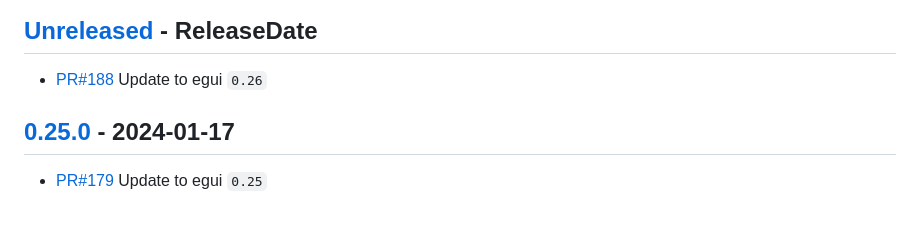
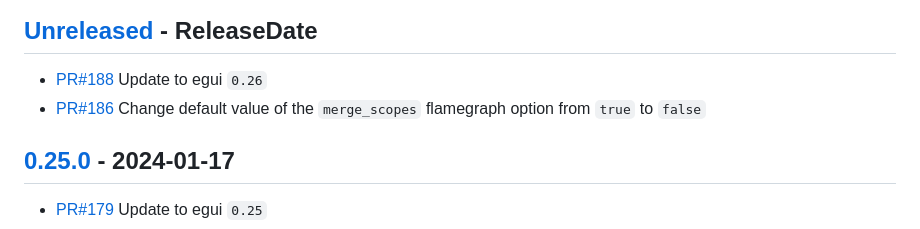
Before and after one commit to EmbarkStudios/puffin, a Markdown page: puffin_egui/CHANGELOG.md, the part around the change. Drawn GitHub-style.

Commit message:
Add missing changelog entry

```diff
--- a/puffin_egui/CHANGELOG.md
+++ b/puffin_egui/CHANGELOG.md
@@ -8,6 +8,7 @@ All notable changes to the egui crate will be documented in this file.
 ## [Unreleased] - ReleaseDate
 
 - [PR#188](https://github.com/EmbarkStudios/puffin/pull/188) Update to egui `0.26`
+- [PR#186](https://github.com/EmbarkStudios/puffin/pull/186) Change default value of the `merge_scopes` flamegraph option from `true` to `false`
 
 ## [0.25.0] - 2024-01-17
 
```
